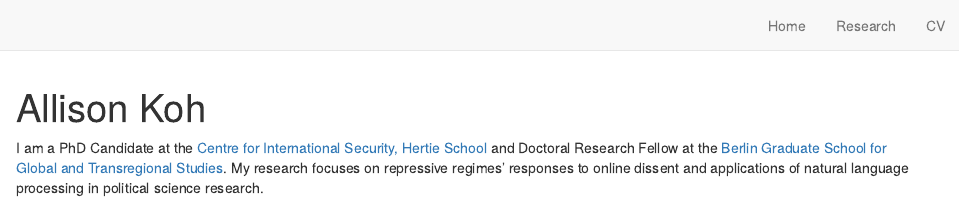
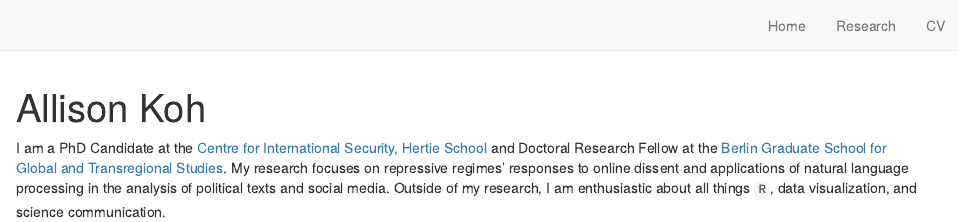
Before and after one commit to allisonkoh/allisonkoh.github.io, an R Markdown document (index.Rmd): the page in a window 1100 px wide, from its top. Rendered offline with R 4.5, knitr and Pandoc, with nearby package versions; drawn as R Markdown's standard HTML page in place of the format the file asks for.

Commit message:
add more about my non-research professional interests

```diff
--- a/index.Rmd
+++ b/index.Rmd
@@ -28,7 +28,4 @@ pacman::p_load("postcards")
 
 <!-- ## Hello! -->
 
-I am a PhD Candidate at the [Centre for International Security, Hertie School](https://www.hertie-school.org/en/international-security) and Doctoral Research Fellow at the [Berlin Graduate School for Global and Transregional Studies](https://www.scripts-berlin.eu/birt/bgts/index.html). My research focuses on repressive regimes' responses to online dissent and applications of natural language processing in political science research.
-<!-- I am also a Research Associate at the Hertie School's [Data Science Lab](https://www.hertie-school.org/en/datasciencelab). In this role, I develop data science learning resources and consult on statistical computing for graduate students and researchers. -->
-
-<!--In my pre-research life, I ...-->
+I am a PhD Candidate at the [Centre for International Security, Hertie School](https://www.hertie-school.org/en/international-security) and Doctoral Research Fellow at the [Berlin Graduate School for Global and Transregional Studies](https://www.scripts-berlin.eu/birt/bgts/index.html). My research focuses on repressive regimes' responses to online dissent and applications of natural language processing in the analysis of political texts and social media. Outside of my research, I am enthusiastic about all things `R`, data visualization, and science communication.
```
Also changed, not shown: docs/search.json, 1 other file.
